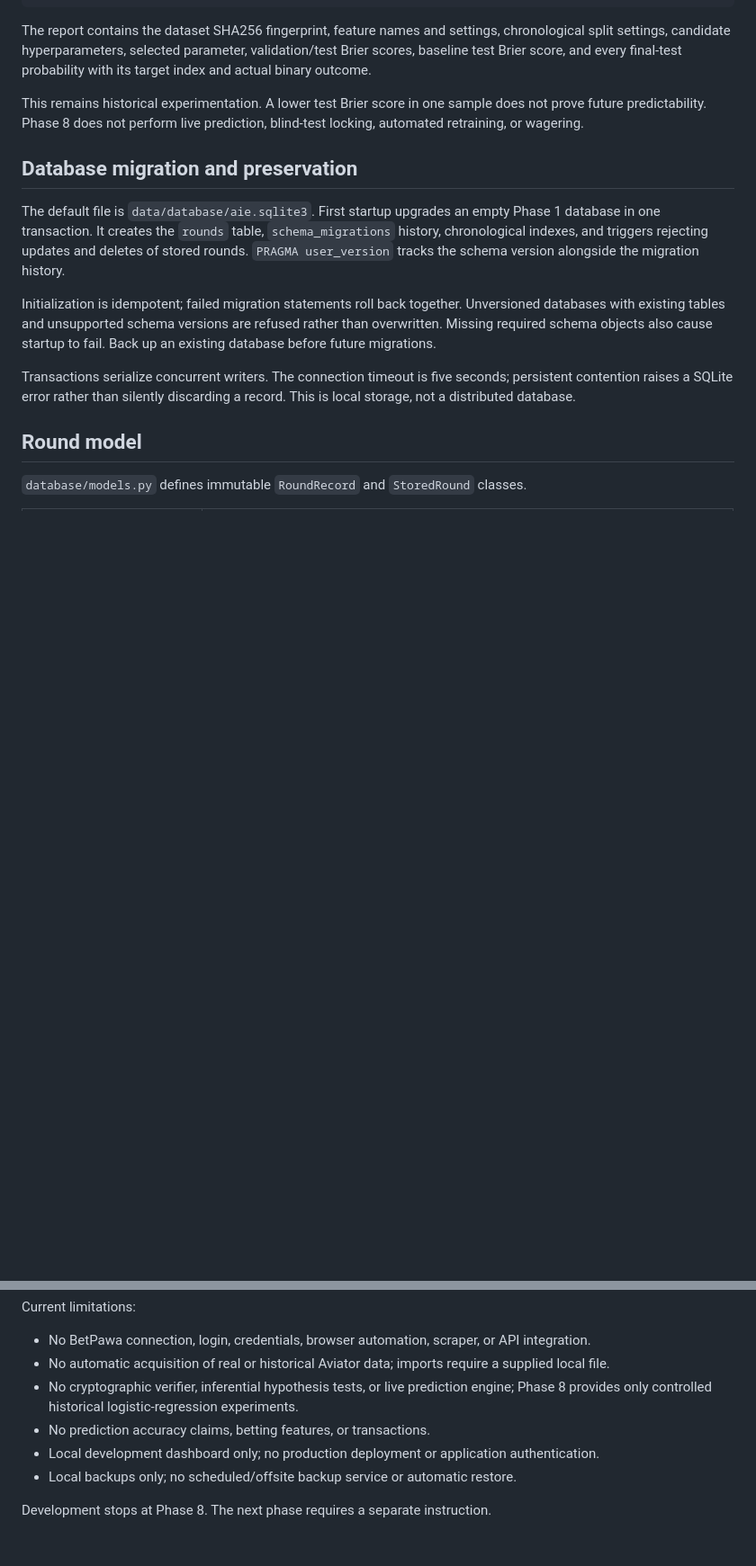
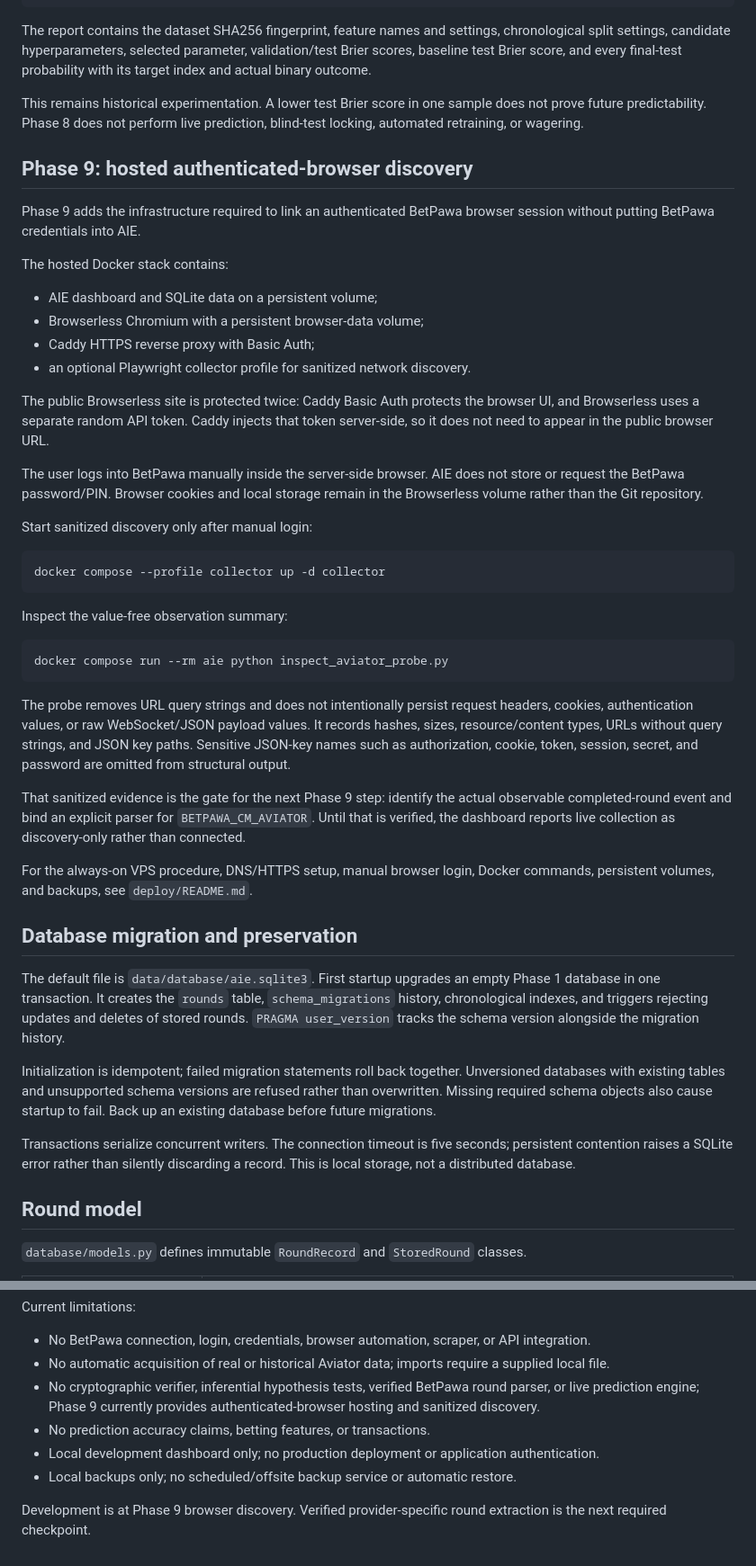
Before and after one commit to F4Hope/AVIATOR, a Markdown page: README.md, 2 parts joined by grey strips. Shown at 90% size. Rendered like a GitHub page; blank space fills up the shorter version.

Commit message:
Document Phase 9 hosted browser discovery

````diff
--- a/README.md
+++ b/README.md
@@ -634,6 +636,52 @@ This remains historical experimentation. A lower test Brier score in one sample
 does not prove future predictability. Phase 8 does not perform live prediction,
 blind-test locking, automated retraining, or wagering.
 
+## Phase 9: hosted authenticated-browser discovery
+
+Phase 9 adds the infrastructure required to link an authenticated BetPawa
+browser session without putting BetPawa credentials into AIE.
+
+The hosted Docker stack contains:
+
+- AIE dashboard and SQLite data on a persistent volume;
+- Browserless Chromium with a persistent browser-data volume;
+- Caddy HTTPS reverse proxy with Basic Auth;
+- an optional Playwright collector profile for sanitized network discovery.
+
+The public Browserless site is protected twice: Caddy Basic Auth protects the
+browser UI, and Browserless uses a separate random API token. Caddy injects that
+token server-side, so it does not need to appear in the public browser URL.
+
+The user logs into BetPawa manually inside the server-side browser. AIE does not
+store or request the BetPawa password/PIN. Browser cookies and local storage
+remain in the Browserless volume rather than the Git repository.
+
+Start sanitized discovery only after manual login:
+
+```bash
+docker compose --profile collector up -d collector
+```
+
+Inspect the value-free observation summary:
+
+```bash
+docker compose run --rm aie python inspect_aviator_probe.py
+```
+
+The probe removes URL query strings and does not intentionally persist request
+headers, cookies, authentication values, or raw WebSocket/JSON payload values.
+It records hashes, sizes, resource/content types, URLs without query strings,
+and JSON key paths. Sensitive JSON-key names such as authorization, cookie,
+token, session, secret, and password are omitted from structural output.
+
+That sanitized evidence is the gate for the next Phase 9 step: identify the
+actual observable completed-round event and bind an explicit parser for
+`BETPAWA_CM_AVIATOR`. Until that is verified, the dashboard reports live
+collection as discovery-only rather than connected.
+
+For the always-on VPS procedure, DNS/HTTPS setup, manual browser login, Docker
+commands, persistent volumes, and backups, see `deploy/README.md`.
+
 ## Database migration and preservation
 
 The default file is `data/database/aie.sqlite3`. First startup upgrades an empty
@@ -814,9 +862,9 @@ Current limitations:
 
 - No BetPawa connection, login, credentials, browser automation, scraper, or API integration.
 - No automatic acquisition of real or historical Aviator data; imports require a supplied local file.
-- No cryptographic verifier, inferential hypothesis tests, or live prediction engine; Phase 8 provides only controlled historical logistic-regression experiments.
+- No cryptographic verifier, inferential hypothesis tests, verified BetPawa round parser, or live prediction engine; Phase 9 currently provides authenticated-browser hosting and sanitized discovery.
 - No prediction accuracy claims, betting features, or transactions.
 - Local development dashboard only; no production deployment or application authentication.
 - Local backups only; no scheduled/offsite backup service or automatic restore.
 
-Development stops at Phase 8. The next phase requires a separate instruction.
+Development is at Phase 9 browser discovery. Verified provider-specific round extraction is the next required checkpoint.
````
Also changed, not shown: other parts of README.md (+7 -5 lines).
